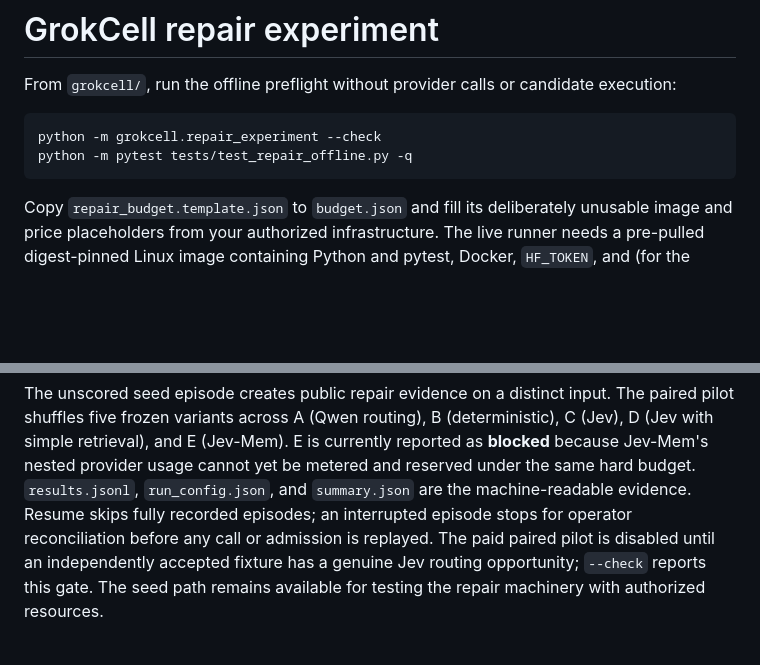
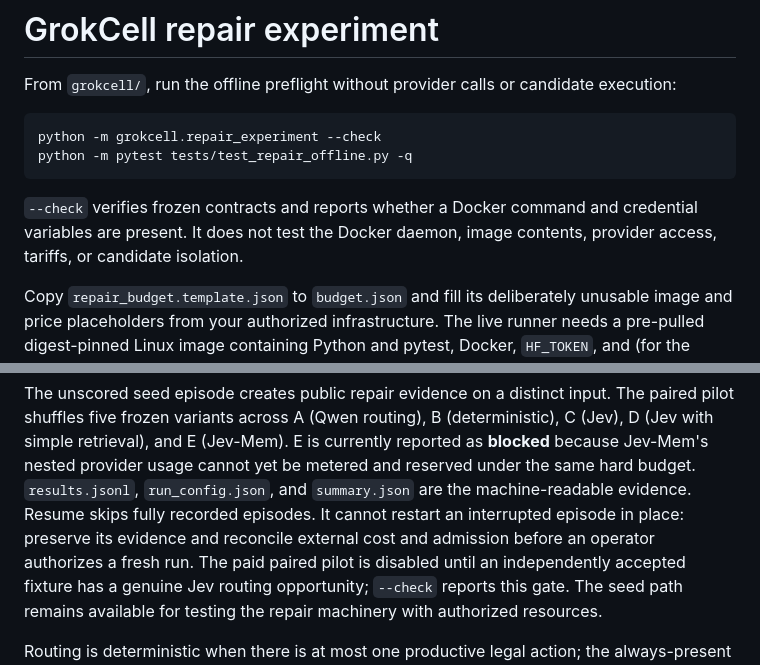
Before and after one commit to SyberLabs/OSAHR_Cell, a Markdown page: grokcell/REPAIR_EXPERIMENT.md, 2 parts joined by grey strips. Drawn GitHub-style; blank space fills up the shorter version.

Commit message:
State offline preflight and interrupted resume limits

````diff
--- a/grokcell/REPAIR_EXPERIMENT.md
+++ b/grokcell/REPAIR_EXPERIMENT.md
@@ -6,6 +6,10 @@ From `grokcell/`, run the offline preflight without provider calls or candidate
 python -m grokcell.repair_experiment --check
 python -m pytest tests/test_repair_offline.py -q
 ```
+
+`--check` verifies frozen contracts and reports whether a Docker command and
+credential variables are present. It does not test the Docker daemon, image
+contents, provider access, tariffs, or candidate isolation.
 
 Copy `repair_budget.template.json` to `budget.json` and fill its deliberately
 unusable image and price placeholders from your authorized infrastructure.
@@ -28,8 +32,9 @@ shuffles five frozen variants across A (Qwen routing), B (deterministic), C
 as **blocked** because Jev-Mem's nested provider usage cannot yet be metered
 and reserved under the same hard budget. `results.jsonl`, `run_config.json`,
 and `summary.json` are the machine-readable evidence. Resume skips fully
-recorded episodes; an interrupted episode stops for operator reconciliation
-before any call or admission is replayed.
+recorded episodes. It cannot restart an interrupted episode in place: preserve
+its evidence and reconcile external cost and admission before an operator
+authorizes a fresh run.
 The paid paired pilot is disabled until an independently accepted fixture has
 a genuine Jev routing opportunity; `--check` reports this gate. The seed path
 remains available for testing the repair machinery with authorized resources.
````
